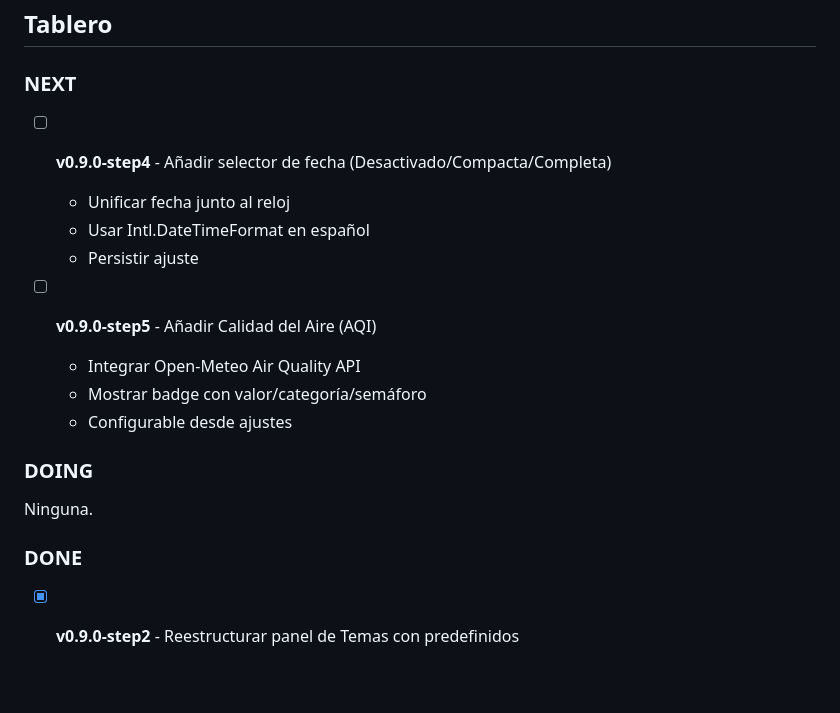
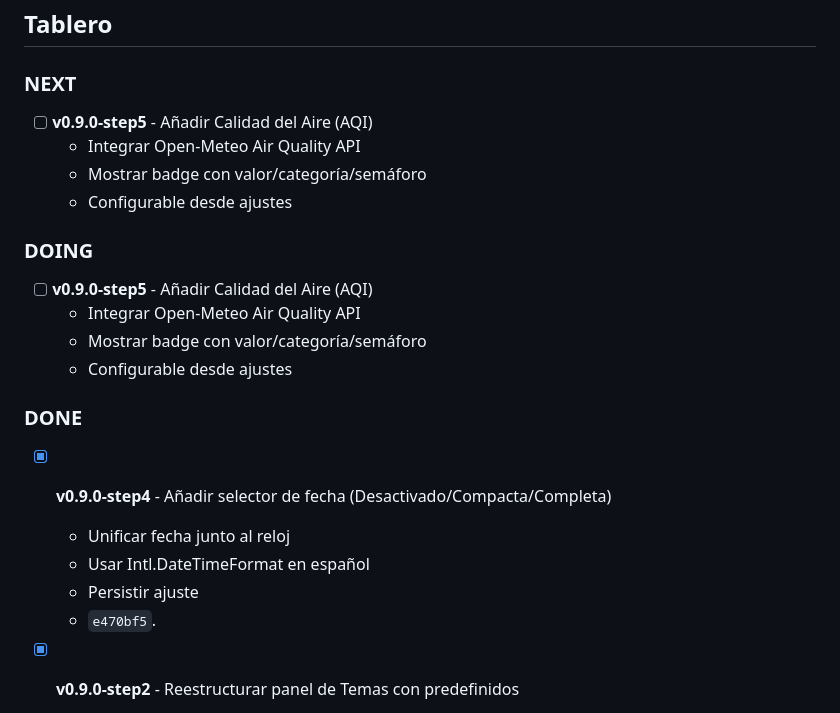
Before and after one commit to braiidev/screensaver, a Markdown page: TODO.md, the part around the change. GitHub-like rendering; blank space fills up the shorter version.

Commit message:
v0.8.9: sincroniza TODO con step4
Archivos:

- TODO.md

Detalle:

- Mueve step4 a DONE

```diff
--- a/TODO.md
+++ b/TODO.md
@@ -22,11 +22,6 @@ se manejan con el mando del Chromecast sin raton.
 
 ### NEXT
 
-- [ ] **v0.9.0-step4** - Añadir selector de fecha (Desactivado/Compacta/Completa)
-  - Unificar fecha junto al reloj
-  - Usar Intl.DateTimeFormat en español
-  - Persistir ajuste
-
 - [ ] **v0.9.0-step5** - Añadir Calidad del Aire (AQI)
   - Integrar Open-Meteo Air Quality API
   - Mostrar badge con valor/categoría/semáforo
@@ -34,9 +29,18 @@ se manejan con el mando del Chromecast sin raton.
 
 ### DOING
 
-Ninguna.
+- [ ] **v0.9.0-step5** - Añadir Calidad del Aire (AQI)
+  - Integrar Open-Meteo Air Quality API
+  - Mostrar badge con valor/categoría/semáforo
+  - Configurable desde ajustes
 
 ### DONE
+
+- [x] **v0.9.0-step4** - Añadir selector de fecha (Desactivado/Compacta/Completa)
+  - Unificar fecha junto al reloj
+  - Usar Intl.DateTimeFormat en español
+  - Persistir ajuste
+  - `e470bf5`.
 
 - [x] **v0.9.0-step2** - Reestructurar panel de Temas con predefinidos
   - Añadir selector "Tema" con predefinidos
```
